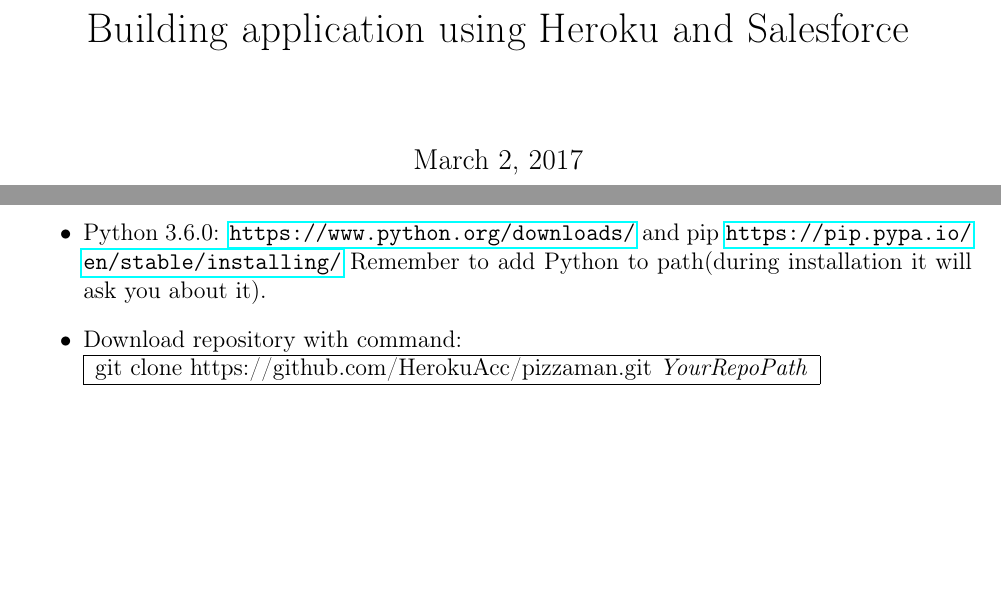
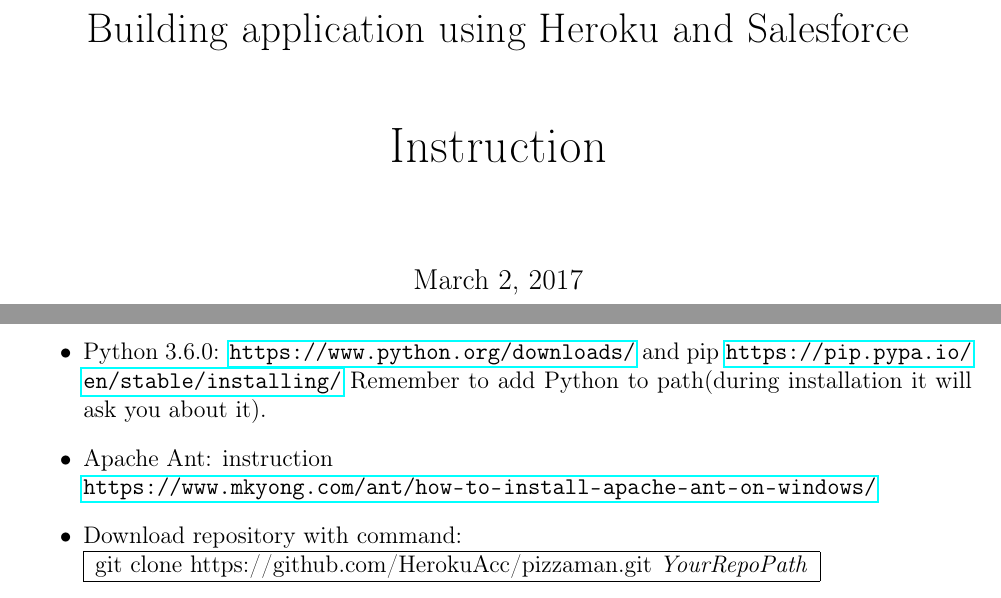
Before and after one commit to natdyl/Doc, a LaTeX document (documentation.tex): two parts of pages 1 and 3 of 14, joined at a grey line, cut so that both start at the same text, the shorter picture padded with empty space. Compiled offline with pdfLaTeX.

Commit message:
Change of order

```diff
--- a/documentation.tex
+++ b/documentation.tex
@@ -18,8 +18,8 @@
 
 \begin{document}
 
-\title{Building application using Heroku and Salesforce}
-\date{\today}
+\title{Building application using Heroku and Salesforce\\ \linespread{2} \huge Instruction   }
+
 
 \maketitle
 \newpage
@@ -43,6 +43,7 @@
 \item Console: ex. \url{http://cmder.net/}
 \item IDE: ex. IntelliJ \url{https://www.jetbrains.com/idea/#chooseYourEdition}
 \item Python 3.6.0: \url{https://www.python.org/downloads/} and pip \url{https://pip.pypa.io/en/stable/installing/} Remember to add Python to path(during installation it will ask you about it).
+\item Apache Ant: instruction\\ \url{https://www.mkyong.com/ant/how-to-install-apache-ant-on-windows/}
 \item Download repository with command:\\
 \begin{tabular}{|l|}
 	\hline
```
Also changed, not shown: documentation.tex (2 more changed lines).
